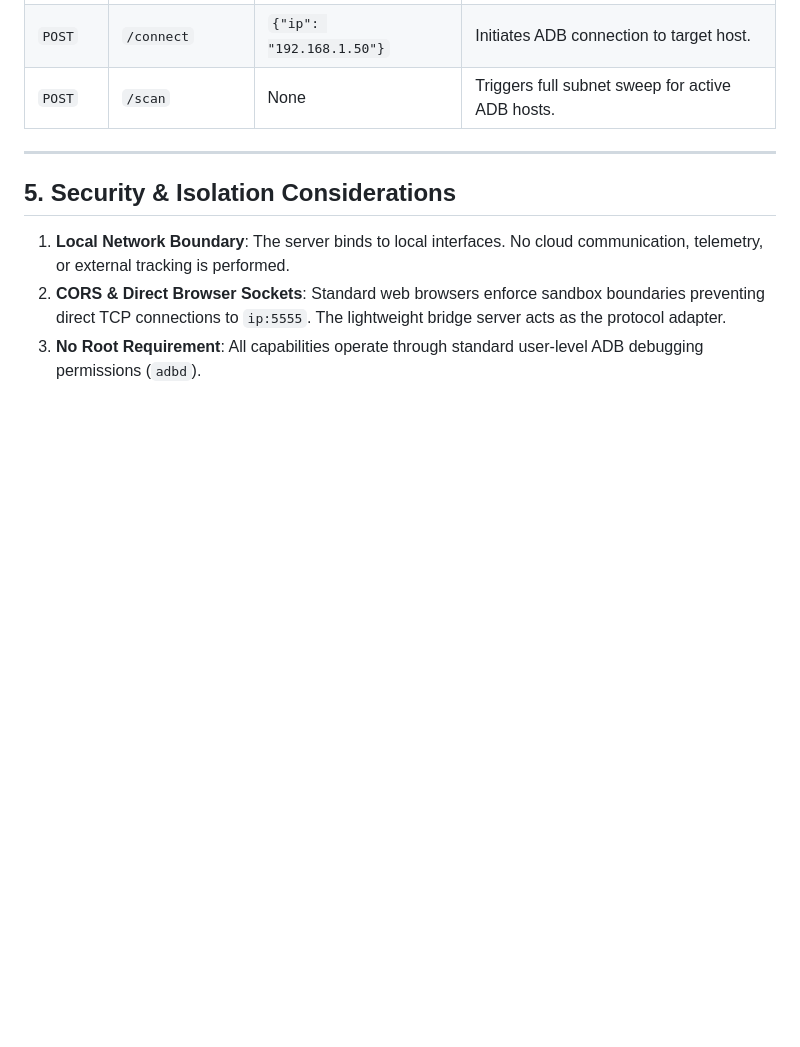
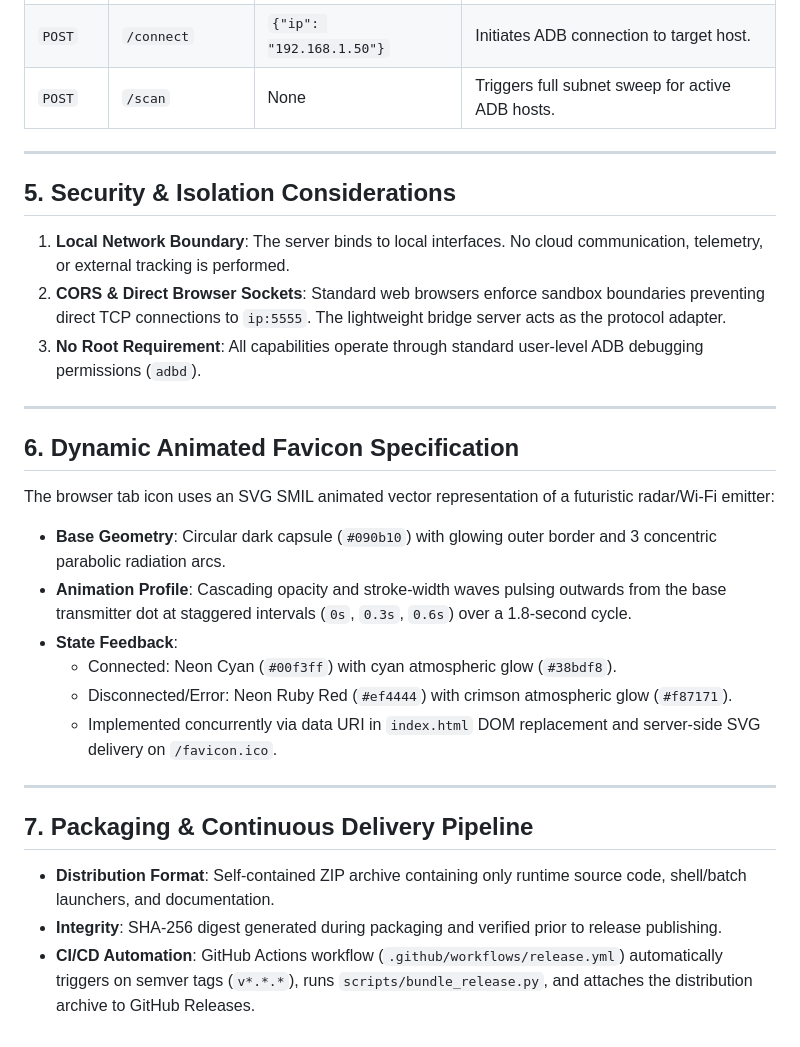
Before and after one commit to ederaefe/universal-android-tv-remote, a Markdown page: documentation.md, the part around the change. Rendered like a GitHub page; blank space fills up the shorter version.

Commit message:
docs: add animated favicon and release engineering specifications

```diff
--- a/documentation.md
+++ b/documentation.md
@@ -108,3 +108,23 @@ The Python server (`projector.py`) exposes a lightweight JSON API consumed by `i
 1. **Local Network Boundary**: The server binds to local interfaces. No cloud communication, telemetry, or external tracking is performed.
 2. **CORS & Direct Browser Sockets**: Standard web browsers enforce sandbox boundaries preventing direct TCP connections to `ip:5555`. The lightweight bridge server acts as the protocol adapter.
 3. **No Root Requirement**: All capabilities operate through standard user-level ADB debugging permissions (`adbd`).
+
+---
+
+## 6. Dynamic Animated Favicon Specification
+
+The browser tab icon uses an SVG SMIL animated vector representation of a futuristic radar/Wi-Fi emitter:
+- **Base Geometry**: Circular dark capsule (`#090b10`) with glowing outer border and 3 concentric parabolic radiation arcs.
+- **Animation Profile**: Cascading opacity and stroke-width waves pulsing outwards from the base transmitter dot at staggered intervals (`0s`, `0.3s`, `0.6s`) over a 1.8-second cycle.
+- **State Feedback**:
+  - Connected: Neon Cyan (`#00f3ff`) with cyan atmospheric glow (`#38bdf8`).
+  - Disconnected/Error: Neon Ruby Red (`#ef4444`) with crimson atmospheric glow (`#f87171`).
+  - Implemented concurrently via data URI in `index.html` DOM replacement and server-side SVG delivery on `/favicon.ico`.
+
+---
+
+## 7. Packaging & Continuous Delivery Pipeline
+
+- **Distribution Format**: Self-contained ZIP archive containing only runtime source code, shell/batch launchers, and documentation.
+- **Integrity**: SHA-256 digest generated during packaging and verified prior to release publishing.
+- **CI/CD Automation**: GitHub Actions workflow (`.github/workflows/release.yml`) automatically triggers on semver tags (`v*.*.*`), runs `scripts/bundle_release.py`, and attaches the distribution archive to GitHub Releases.
```
